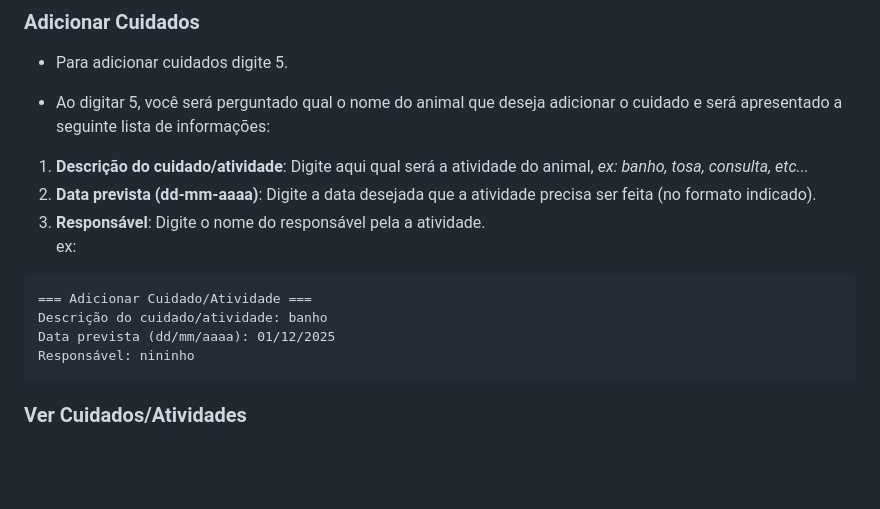
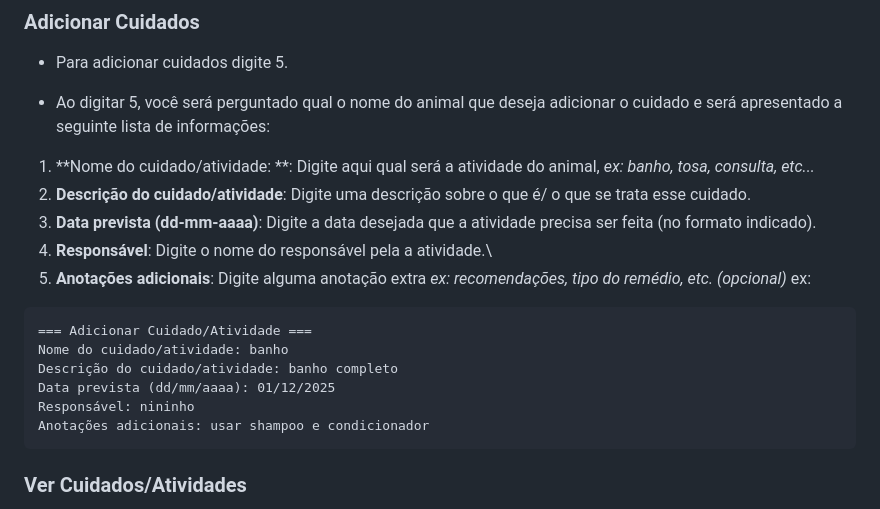
Before and after one commit to eduardommb/fp-crud-animais, a Markdown page: README.md, the part around the change. GitHub-like rendering; blank space fills up the shorter version.

Commit message:
docs: completados os campos restantes na parte de add cuidados

````diff
--- a/README.md
+++ b/README.md
@@ -81,16 +81,20 @@ Digite o nome do animal que deseja editar: tyler
 
 - Ao digitar 5, você será perguntado qual o nome do animal que deseja adicionar o cuidado e será apresentado a seguinte lista de informações:
 
-1. **Descrição do cuidado/atividade**: Digite aqui qual será a atividade do animal, *ex: banho, tosa, consulta, etc...*
+1. **Nome do cuidado/atividade: **: Digite aqui qual será a atividade do animal, *ex: banho, tosa, consulta, etc...*
+1. **Descrição do cuidado/atividade**: Digite uma descrição sobre o que é/ o que se trata esse cuidado.
 2. **Data prevista (dd-mm-aaaa)**: Digite a data desejada que a atividade precisa ser feita (no formato indicado).
 3. **Responsável**: Digite o nome do responsável pela a atividade.\
+4. **Anotações adicionais**: Digite alguma anotação extra *ex: recomendações, tipo do remédio, etc. (opcional)*
 ex:
 
 ```
 === Adicionar Cuidado/Atividade ===
-Descrição do cuidado/atividade: banho
+Nome do cuidado/atividade: banho
+Descrição do cuidado/atividade: banho completo
 Data prevista (dd/mm/aaaa): 01/12/2025
 Responsável: nininho
+Anotações adicionais: usar shampoo e condicionador
 ```
 
 
````
